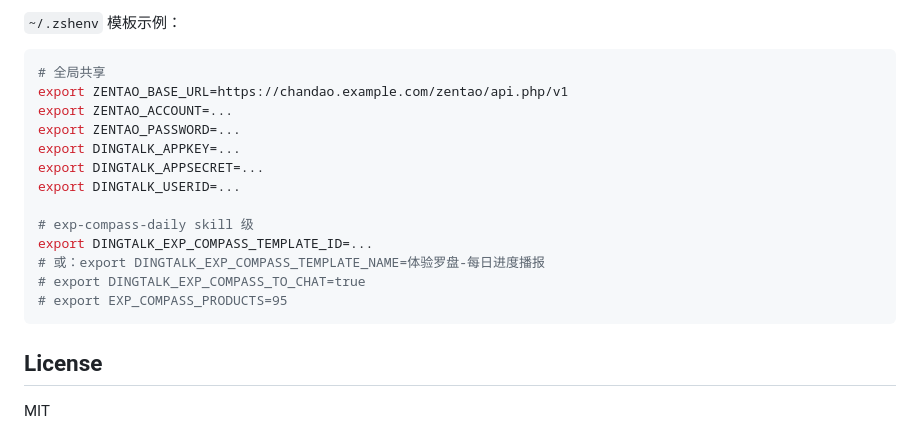
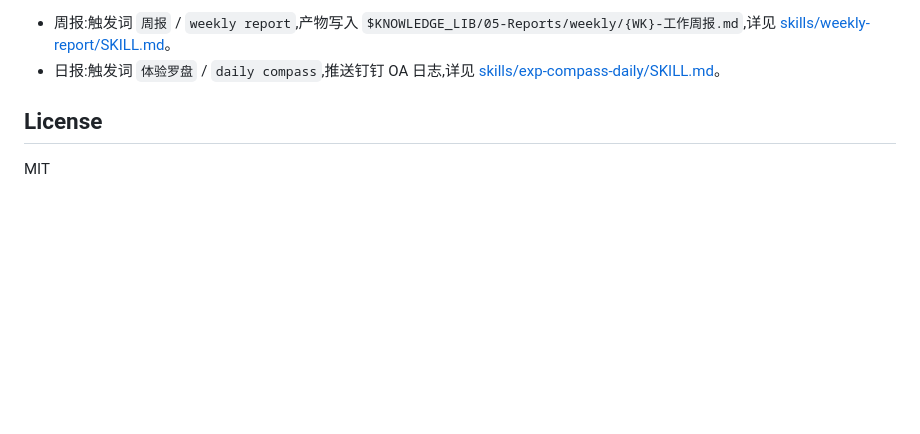
Before and after one commit to benbergg/froggo-skills, a Markdown page: README.md, the part around one of its changes. Rendered like a GitHub page; blank space fills up the shorter version.

````diff
--- a/README.md
+++ b/README.md
@@ -114,20 +98,5 @@ export ZENTAO_PASSWORD="your_password"
-`~/.zshenv` 模板示例：
-
-```bash
-# 全局共享
-export ZENTAO_BASE_URL=https://chandao.example.com/zentao/api.php/v1
-export ZENTAO_ACCOUNT=...
-export ZENTAO_PASSWORD=...
-export DINGTALK_APPKEY=...
-export DINGTALK_APPSECRET=...
-export DINGTALK_USERID=...
-
-# exp-compass-daily skill 级
-export DINGTALK_EXP_COMPASS_TEMPLATE_ID=...
-# 或：export DINGTALK_EXP_COMPASS_TEMPLATE_NAME=体验罗盘-每日进度播报
-# export DINGTALK_EXP_COMPASS_TO_CHAT=true
-# export EXP_COMPASS_PRODUCTS=95
-```
+- 周报:触发词 `周报` / `weekly report`,产物写入 `$KNOWLEDGE_LIB/05-Reports/weekly/{WK}-工作周报.md`,详见 [skills/weekly-report/SKILL.md](skills/weekly-report/SKILL.md)。
+- 日报:触发词 `体验罗盘` / `daily compass`,推送钉钉 OA 日志,详见 [skills/exp-compass-daily/SKILL.md](skills/exp-compass-daily/SKILL.md)。
 
 ## License
 
````
Also changed, not shown: other parts of README.md (+49 -65 lines).
